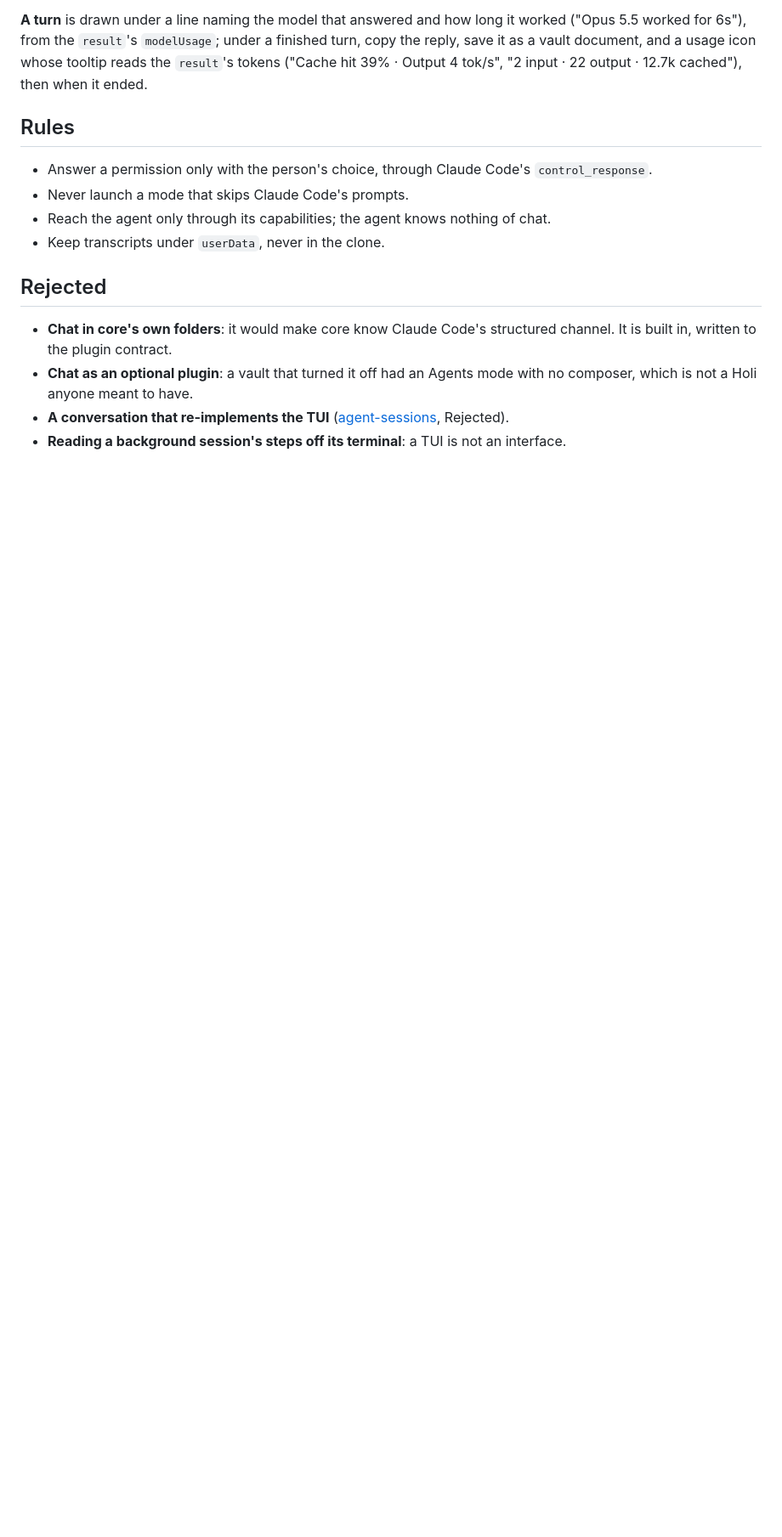
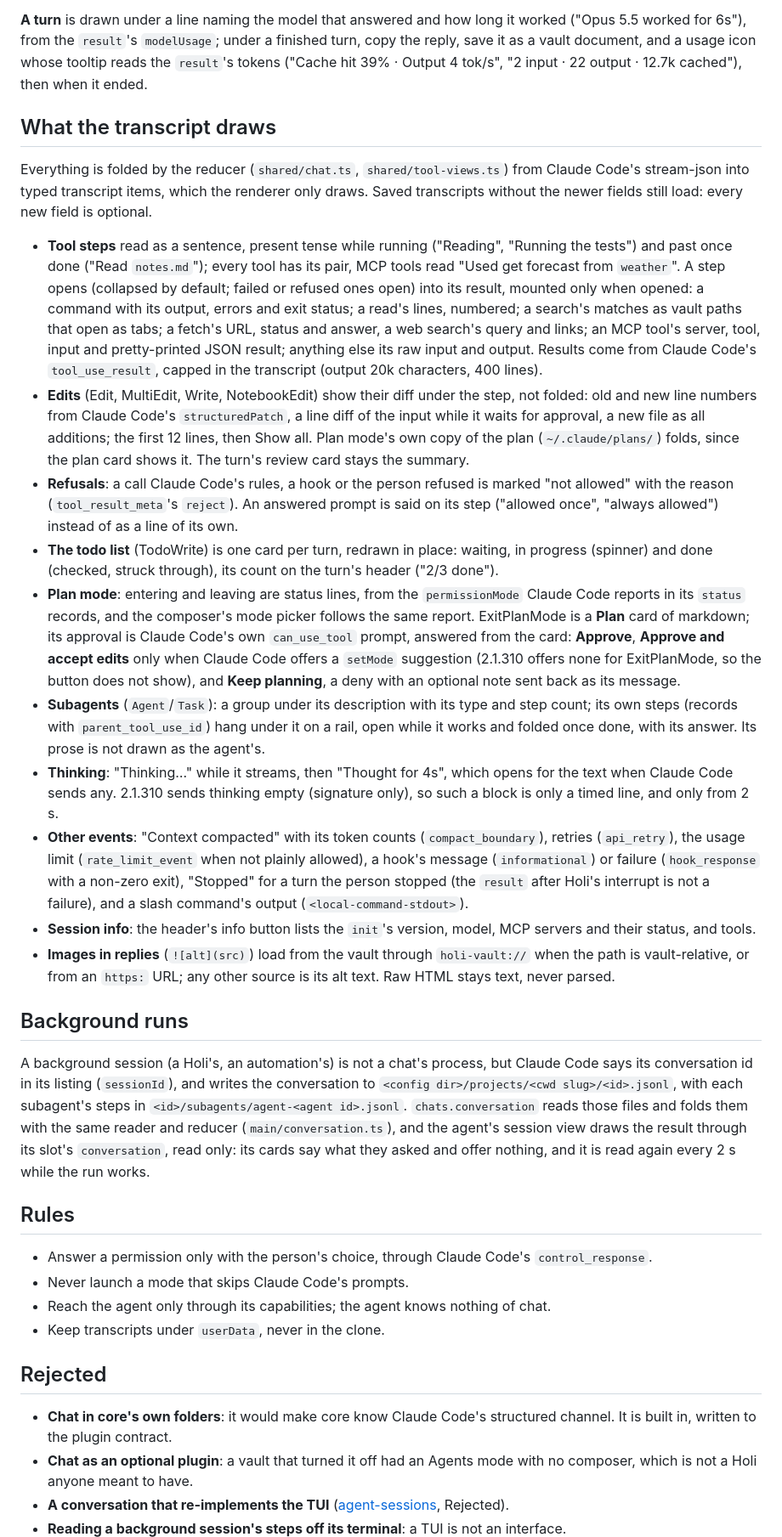
Before and after one commit to syv-ai/holi, a Markdown page: docs/features/chat.md, the part around one of its changes. Shown at 85% size. GitHub-like rendering; blank space fills up the shorter version.

Commit message:
doc: what the chat transcript draws, attachments and background runs

```diff
--- a/docs/features/chat.md
+++ b/docs/features/chat.md
@@ -97,6 +101,63 @@ Enter or Tab pick, Escape closes; otherwise Enter sends and Shift+Enter is a new
 worked for 6s"), from the `result`'s `modelUsage`; under a finished turn, copy the reply, save it
 as a vault document, and a usage icon whose tooltip reads the `result`'s tokens ("Cache hit 39% ·
 Output 4 tok/s", "2 input · 22 output · 12.7k cached"), then when it ended.
+
+## What the transcript draws
+
+Everything is folded by the reducer (`shared/chat.ts`, `shared/tool-views.ts`) from Claude Code's
+stream-json into typed transcript items, which the renderer only draws. Saved transcripts without
+the newer fields still load: every new field is optional.
+
+- **Tool steps** read as a sentence, present tense while running ("Reading", "Running the tests")
+  and past once done ("Read `notes.md`"); every tool has its pair, MCP tools read "Used get forecast
+  from `weather`". A step opens (collapsed by default; failed or refused ones open) into its
+  result, mounted only when opened: a command with its output, errors and exit status; a read's
+  lines, numbered; a search's matches as vault paths that open as tabs; a fetch's URL, status and
+  answer, a web search's query and links; an MCP tool's server, tool, input and pretty-printed
+  JSON result; anything else its raw input and output. Results come from Claude Code's
+  `tool_use_result`, capped in the transcript (output 20k characters, 400 lines).
+- **Edits** (Edit, MultiEdit, Write, NotebookEdit) show their diff under the step, not folded:
+  old and new line numbers from Claude Code's `structuredPatch`, a line diff of the input while it
+  waits for approval, a new file as all additions; the first 12 lines, then Show all. Plan mode's
+  own copy of the plan (`~/.claude/plans/`) folds, since the plan card shows it. The turn's review
+  card stays the summary.
+- **Refusals**: a call Claude Code's rules, a hook or the person refused is marked "not allowed"
+  with the reason (`tool_result_meta`'s `reject`). An answered prompt is said on its step
+  ("allowed once", "always allowed") instead of as a line of its own.
+- **The todo list** (TodoWrite) is one card per turn, redrawn in place: waiting, in progress
+  (spinner) and done (checked, struck through), its count on the turn's header ("2/3 done").
+- **Plan mode**: entering and leaving are status lines, from the `permissionMode` Claude Code
+  reports in its `status` records, and the composer's mode picker follows the same report.
+  ExitPlanMode is a **Plan** card of markdown; its approval is Claude Code's own `can_use_tool`
+  prompt, answered from the card: **Approve**, **Approve and accept edits** only when Claude Code
+  offers a `setMode` suggestion (2.1.310 offers none for ExitPlanMode, so the button does not show),
+  and **Keep planning**, a deny with an optional note sent back as its message.
+- **Subagents** (`Agent`/`Task`): a group under its description with its type and step count; its
+  own steps (records with `parent_tool_use_id`) hang under it on a rail, open while it works and
+  folded once done, with its answer. Its prose is not drawn as the agent's.
+- **Thinking**: "Thinking…" while it streams, then "Thought for 4s", which opens for the text when
+  Claude Code sends any. 2.1.310 sends thinking empty (signature only), so such a block is only a
+  timed line, and only from 2 s.
+- **Other events**: "Context compacted" with its token counts (`compact_boundary`), retries
+  (`api_retry`), the usage limit (`rate_limit_event` when not plainly allowed), a hook's message
+  (`informational`) or failure (`hook_response` with a non-zero exit), "Stopped" for a turn the
+  person stopped (the `result` after Holi's interrupt is not a failure), and a slash command's
+  output (`<local-command-stdout>`).
+- **Session info**: the header's info button lists the `init`'s version, model, MCP servers and
+  their status, and tools.
+- **Images in replies** (`![alt](src)`) load from the vault through `holi-vault://` when the path
+  is vault-relative, or from an `https:` URL; any other source is its alt text. Raw HTML stays
+  text, never parsed.
+
+## Background runs
+
+A background session (a Holi's, an automation's) is not a chat's process, but Claude Code says its
+conversation id in its listing (`sessionId`), and writes the conversation to
+`<config dir>/projects/<cwd slug>/<id>.jsonl`, with each subagent's steps in
+`<id>/subagents/agent-<agent id>.jsonl`. `chats.conversation` reads those files and folds them with
+the same reader and reducer (`main/conversation.ts`), and the agent's session view draws the
+result through its slot's `conversation`, read only: its cards say what they asked and offer
+nothing, and it is read again every 2 s while the run works.
 
 ## Rules
 
```
Also changed, not shown: other parts of docs/features/chat.md (+11 -2 lines), 1 other file.
